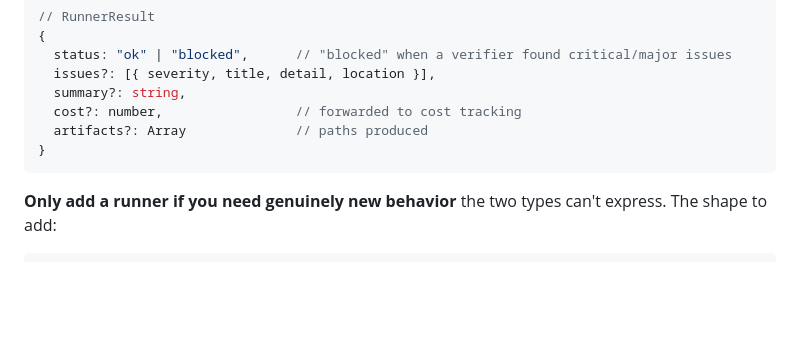
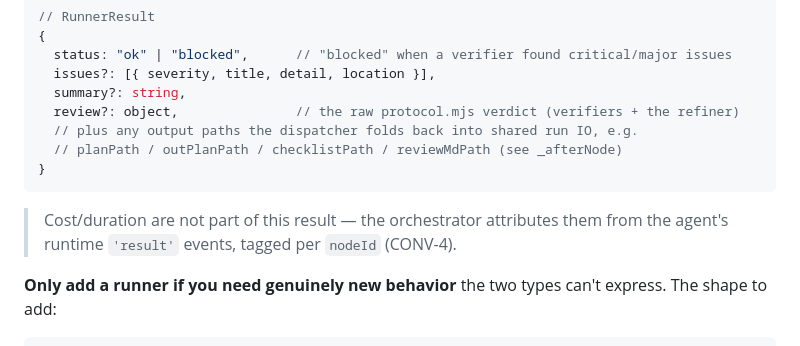
Before and after one commit to denislavprinov/maestro, a Markdown page: docs/ADDING-AGENTS.md, the part around the change. Drawn GitHub-style; blank space fills up the shorter version.

Commit message:
docs: correct RunnerResult shape in ADDING-AGENTS (no cost/artifacts fields)
The real runners return status/issues/summary/review + output paths; cost is
attributed from runtime result events, not the RunnerResult. Removes two
illustrative fields that don't exist in the contract.

Co-Authored-By: Claude Opus 4.8 (1M context) <noreply@anthropic.com>

````diff
--- a/docs/ADDING-AGENTS.md
+++ b/docs/ADDING-AGENTS.md
@@ -162,10 +162,14 @@ and returns:
   status: "ok" | "blocked",      // "blocked" when a verifier found critical/major issues
   issues?: [{ severity, title, detail, location }],
   summary?: string,
-  cost?: number,                 // forwarded to cost tracking
-  artifacts?: Array              // paths produced
+  review?: object,               // the raw protocol.mjs verdict (verifiers + the refiner)
+  // plus any output paths the dispatcher folds back into shared run IO, e.g.
+  // planPath / outPlanPath / checklistPath / reviewMdPath (see _afterNode)
 }
 ```
+
+> Cost/duration are not part of this result — the orchestrator attributes them
+> from the agent's runtime `'result'` events, tagged per `nodeId` (CONV-4).
 
 **Only add a runner if you need genuinely new behavior** the two types can't
 express. The shape to add:
````
